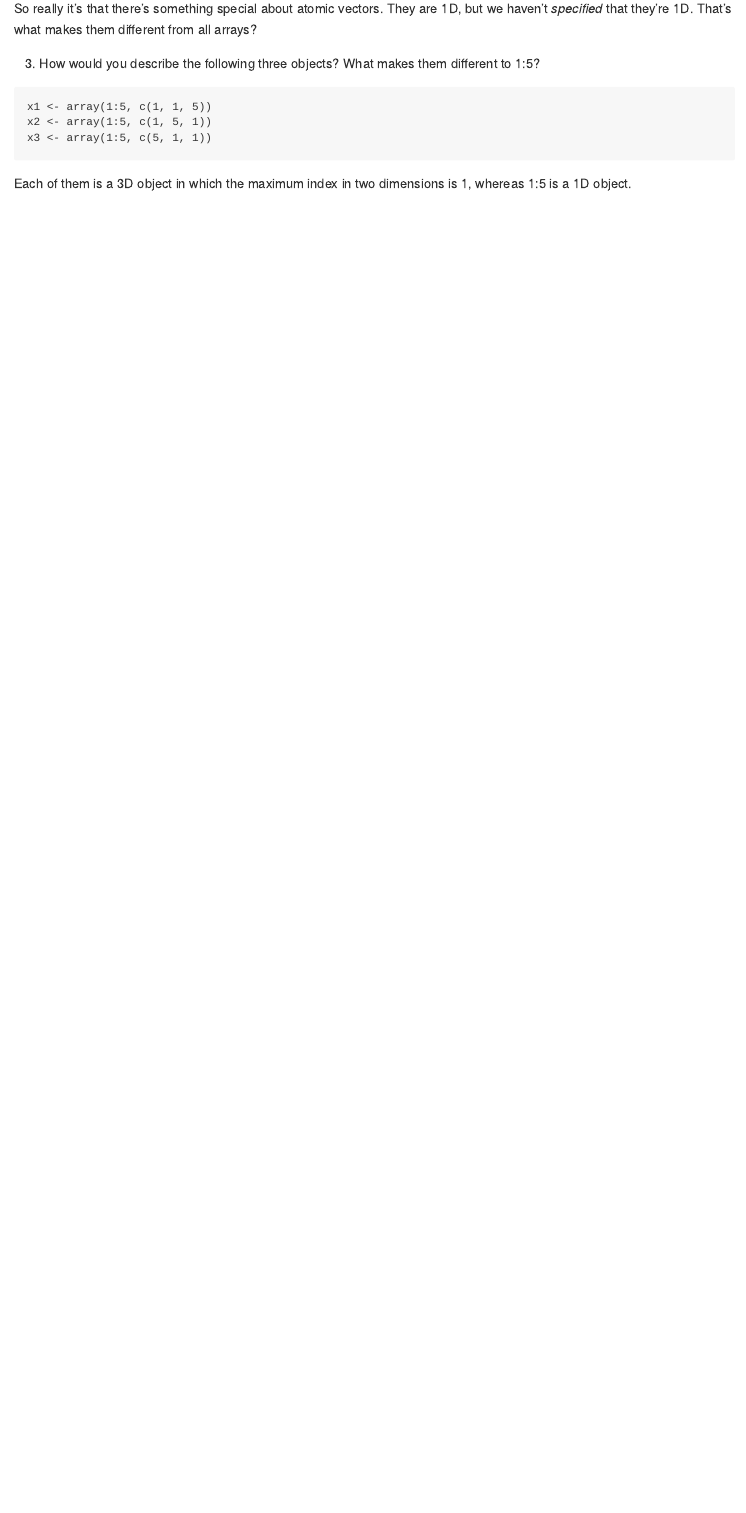
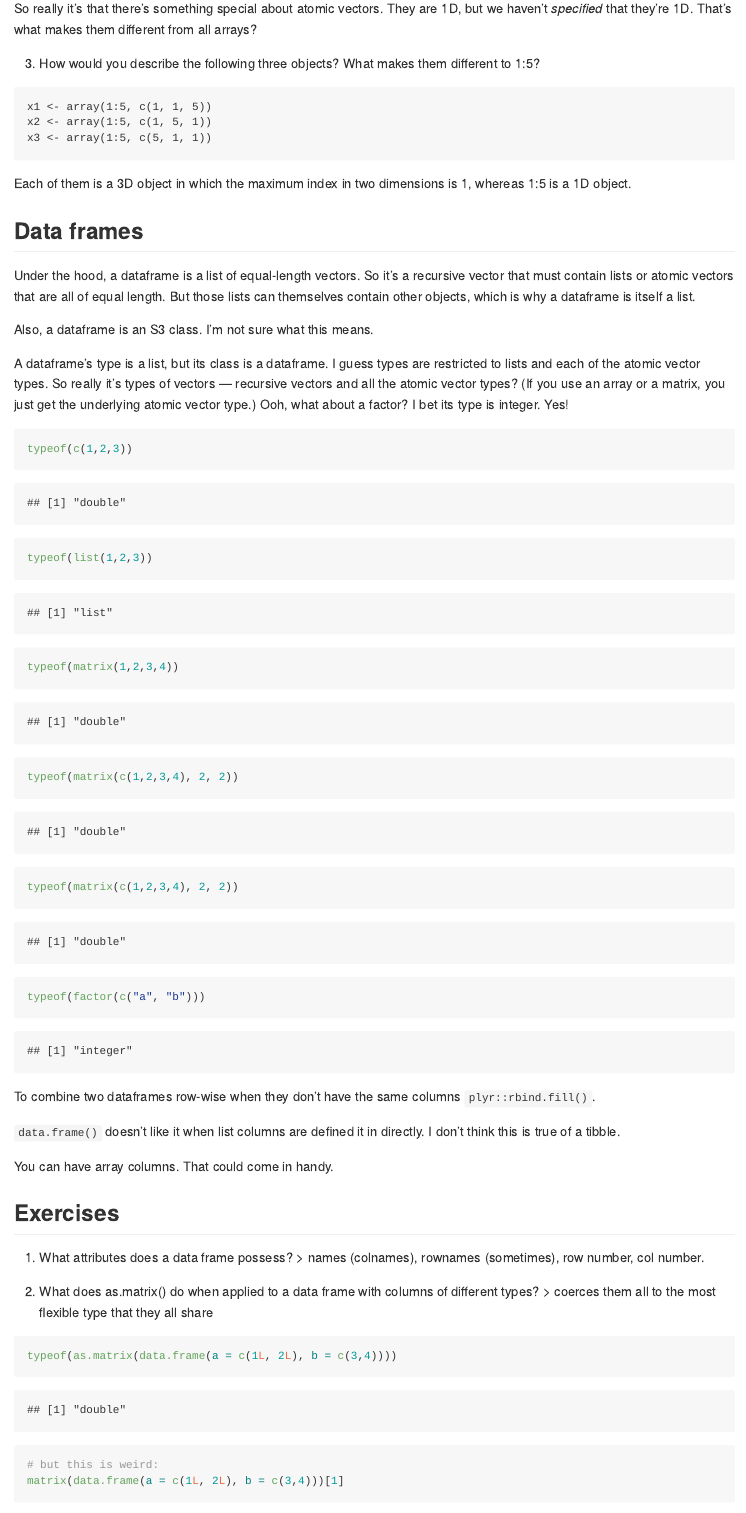
Before and after one commit to davidklaing/advanced_r, an R Markdown document (foundations/data_structures.Rmd): the page in a window 1100 px wide, from 8230 px down. Rendered offline with R 4.5, knitr and Pandoc, with nearby package versions.

Commit message:
add notes on data frames

````diff
--- a/foundations/data_structures.Rmd
+++ b/foundations/data_structures.Rmd
@@ -215,3 +215,40 @@ x3 <- array(1:5, c(5, 1, 1))
 ```
 
 Each of them is a 3D object in which the maximum index in two dimensions is 1, whereas 1:5 is a 1D object.
+
+## Data frames
+
+Under the hood, a dataframe is a list of equal-length vectors. So it's a recursive vector that must contain lists or atomic vectors that are all of equal length. But those lists can themselves contain other objects, which is why a dataframe is itself a list.
+
+Also, a dataframe is an S3 class. I'm not sure what this means.
+
+A dataframe's type is a list, but its class is a dataframe. I guess types are restricted to lists and each of the atomic vector types. So really it's types of vectors — recursive vectors and all the atomic vector types? (If you use an array or a matrix, you just get the underlying atomic vector type.) Ooh, what about a factor? I bet its type is integer. Yes!
+
+```{r}
+typeof(c(1,2,3))
+typeof(list(1,2,3))
+typeof(matrix(1,2,3,4))
+typeof(matrix(c(1,2,3,4), 2, 2))
+typeof(matrix(c(1,2,3,4), 2, 2))
+typeof(factor(c("a", "b")))
+```
+
+To combine two dataframes row-wise when they don't have the same columns `plyr::rbind.fill()`.
+
+`data.frame()` doesn't like it when list columns are defined it in directly. I don't think this is true of a tibble.
+
+You can have array columns. That could come in handy.
+
+## Exercises
+
+1. What attributes does a data frame possess?
+> names (colnames), rownames (sometimes), row number, col number.
+
+2. What does as.matrix() do when applied to a data frame with columns of different types?
+> coerces them all to the most flexible type that they all share
+
+```{r}
+typeof(as.matrix(data.frame(a = c(1L, 2L), b = c(3,4))))
+
+# but this is weird:
+matrix(data.frame(a = c(1L, 2L), b = c(3,4)))[1]
````
Also changed, not shown: foundations/data_structures.Rmd (15 more changed lines).
